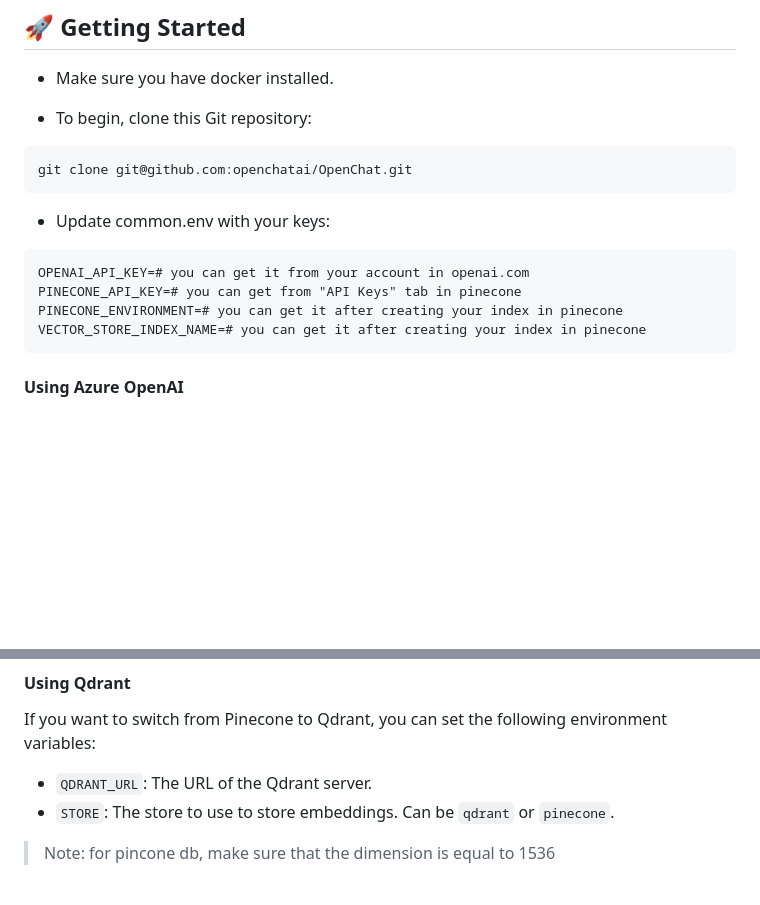
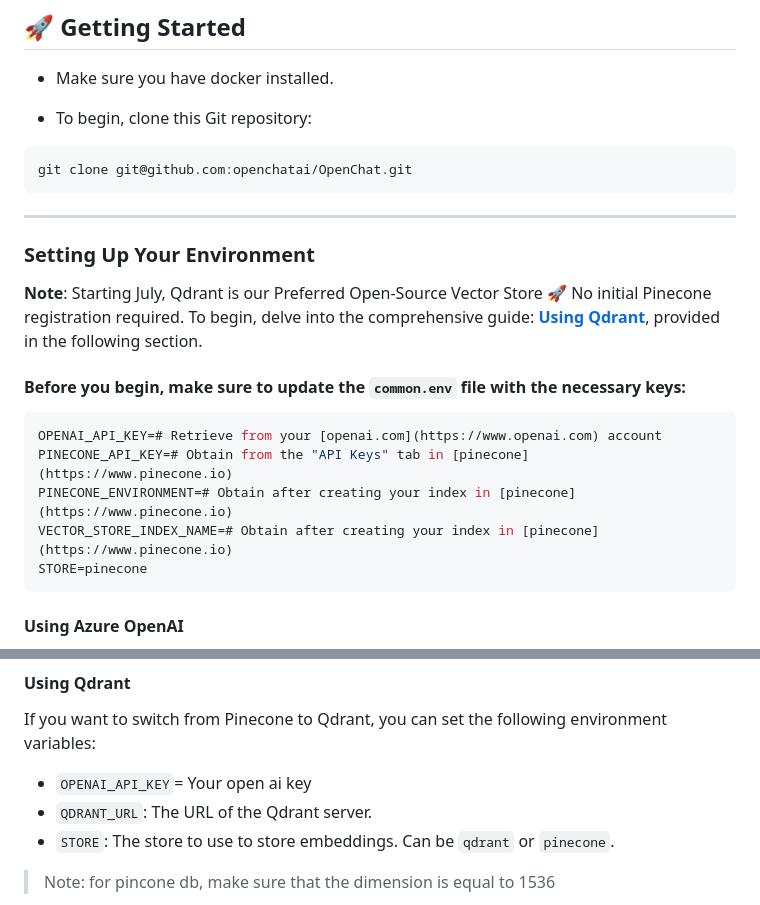
Before and after one commit to peternish/OpenChat, a Markdown page: README.md, 2 parts joined by grey strips. Drawn GitHub-style; blank space fills up the shorter version.

Commit message:
Updating the readme file for default qdrant support

````diff
--- a/README.md
+++ b/README.md
@@ -77,12 +77,19 @@ We love hearing from you! Got any cool ideas or requests? We're all ears! So, if
 git clone git@github.com:openchatai/OpenChat.git
 ```
 
-- Update common.env with your keys:
-```
-OPENAI_API_KEY=# you can get it from your account in openai.com
-PINECONE_API_KEY=# you can get from "API Keys" tab in pinecone
-PINECONE_ENVIRONMENT=# you can get it after creating your index in pinecone
-VECTOR_STORE_INDEX_NAME=# you can get it after creating your index in pinecone
+---
+### Setting Up Your Environment
+
+**Note**: Starting July, Qdrant is our Preferred Open-Source Vector Store 🚀 No initial Pinecone registration required. To begin, delve into the comprehensive guide: [**Using Qdrant**](#using-qdrant), provided in the following section.
+
+#### Before you begin, make sure to update the `common.env` file with the necessary keys:
+
+```sh
+OPENAI_API_KEY=# Retrieve from your [openai.com](https://www.openai.com) account
+PINECONE_API_KEY=# Obtain from the "API Keys" tab in [pinecone](https://www.pinecone.io)
+PINECONE_ENVIRONMENT=# Obtain after creating your index in [pinecone](https://www.pinecone.io)
+VECTOR_STORE_INDEX_NAME=# Obtain after creating your index in [pinecone](https://www.pinecone.io)
+STORE=pinecone
 ```
 
 
@@ -96,7 +103,7 @@ VECTOR_STORE_INDEX_NAME=# you can get it after creating your index in pinecone
 
 #### Using Qdrant
 If you want to switch from Pinecone to Qdrant, you can set the following environment variables:
-
+- `OPENAI_API_KEY`= Your open ai key
 - `QDRANT_URL`: The URL of the Qdrant server.
 - `STORE`: The store to use to store embeddings. Can be `qdrant` or `pinecone`.
 
````
